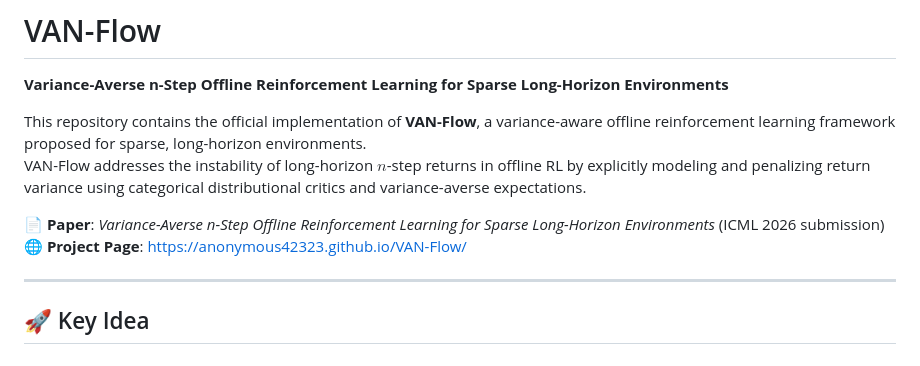
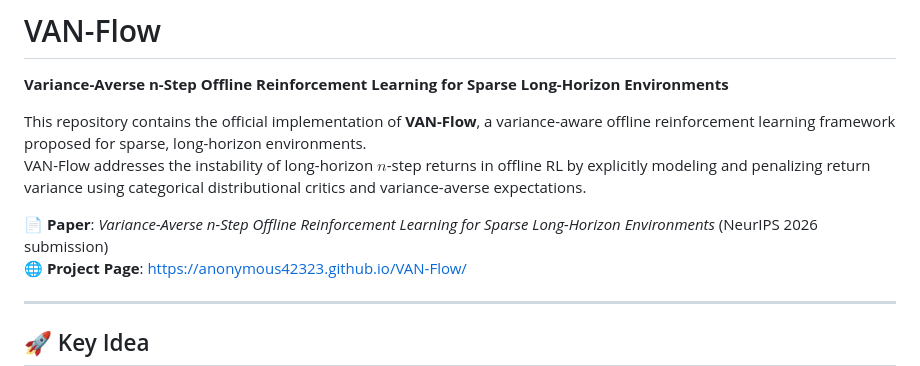
Before and after one commit to 9hyeon1225/van, a Markdown page: README.md, the part around the change. Drawn GitHub-style.

```diff
--- a/README.md
+++ b/README.md
@@ -4,7 +4,7 @@
 This repository contains the official implementation of **VAN-Flow**, a variance-aware offline reinforcement learning framework proposed for sparse, long-horizon environments.
 VAN-Flow addresses the instability of long-horizon $n$-step returns in offline RL by explicitly modeling and penalizing return variance using categorical distributional critics and variance-averse expectations.
 
-📄 **Paper**: *Variance-Averse n-Step Offline Reinforcement Learning for Sparse Long-Horizon Environments* (ICML 2026 submission)
+📄 **Paper**: *Variance-Averse n-Step Offline Reinforcement Learning for Sparse Long-Horizon Environments* (NeurIPS 2026 submission)
 🌐 **Project Page**: https://anonymous42323.github.io/VAN-Flow/
 
 ---
```
